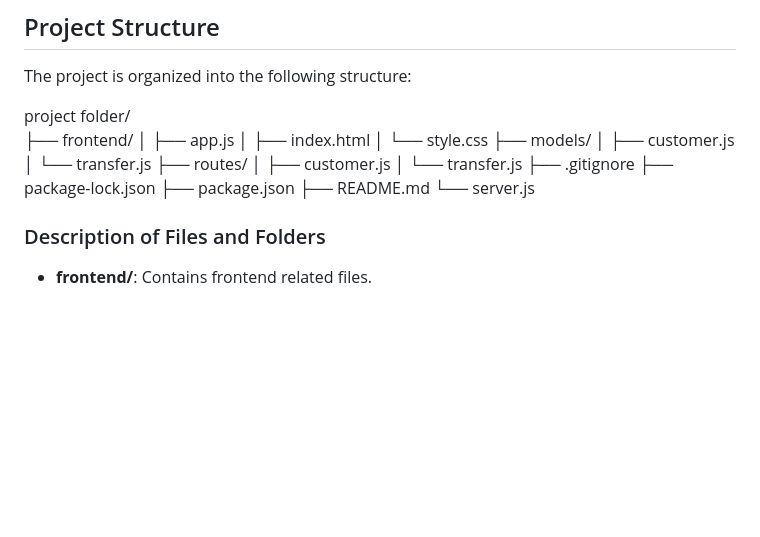
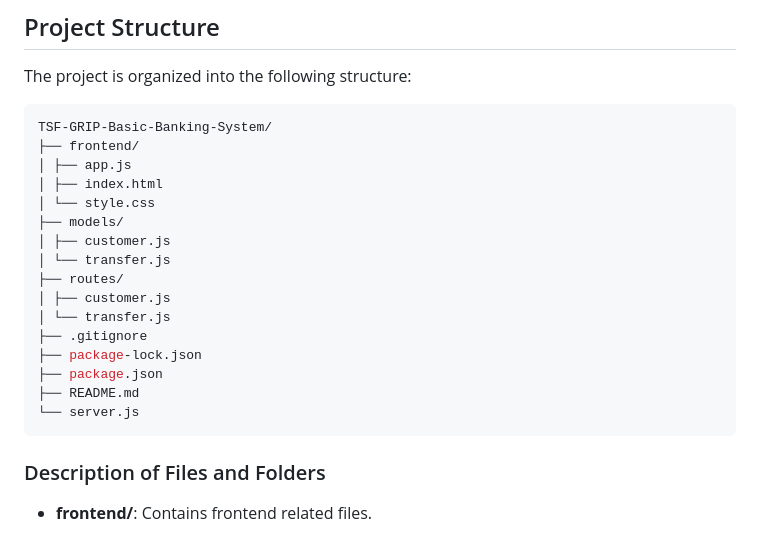
Before and after one commit to harmeetsingh11/TSF-GRIP-Basic-Banking-System, a Markdown page: README.md, the part around the change. Drawn GitHub-style; blank space fills up the shorter version.

Commit message:
docs: add markdown for project directory

````diff
--- a/README.md
+++ b/README.md
@@ -57,7 +57,8 @@ This repository contains a basic banking application developed as part of Task 1
 
 The project is organized into the following structure:
 
-project folder/ <br>
+```bash
+TSF-GRIP-Basic-Banking-System/
 ├── frontend/
 │ ├── app.js
 │ ├── index.html
@@ -73,7 +74,7 @@ project folder/ <br>
 ├── package.json
 ├── README.md
 └── server.js
-
+```
 
 ### Description of Files and Folders
 
````
